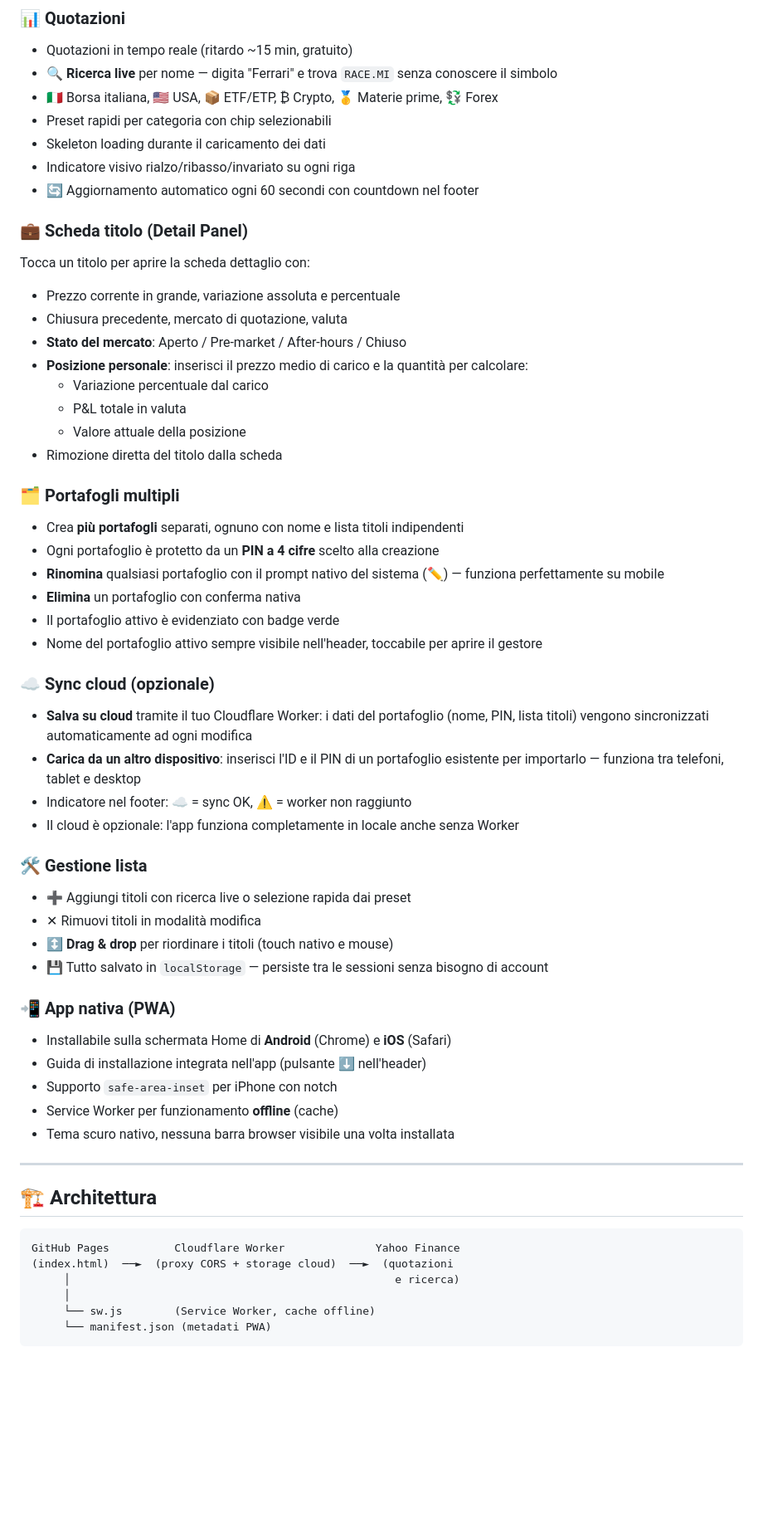
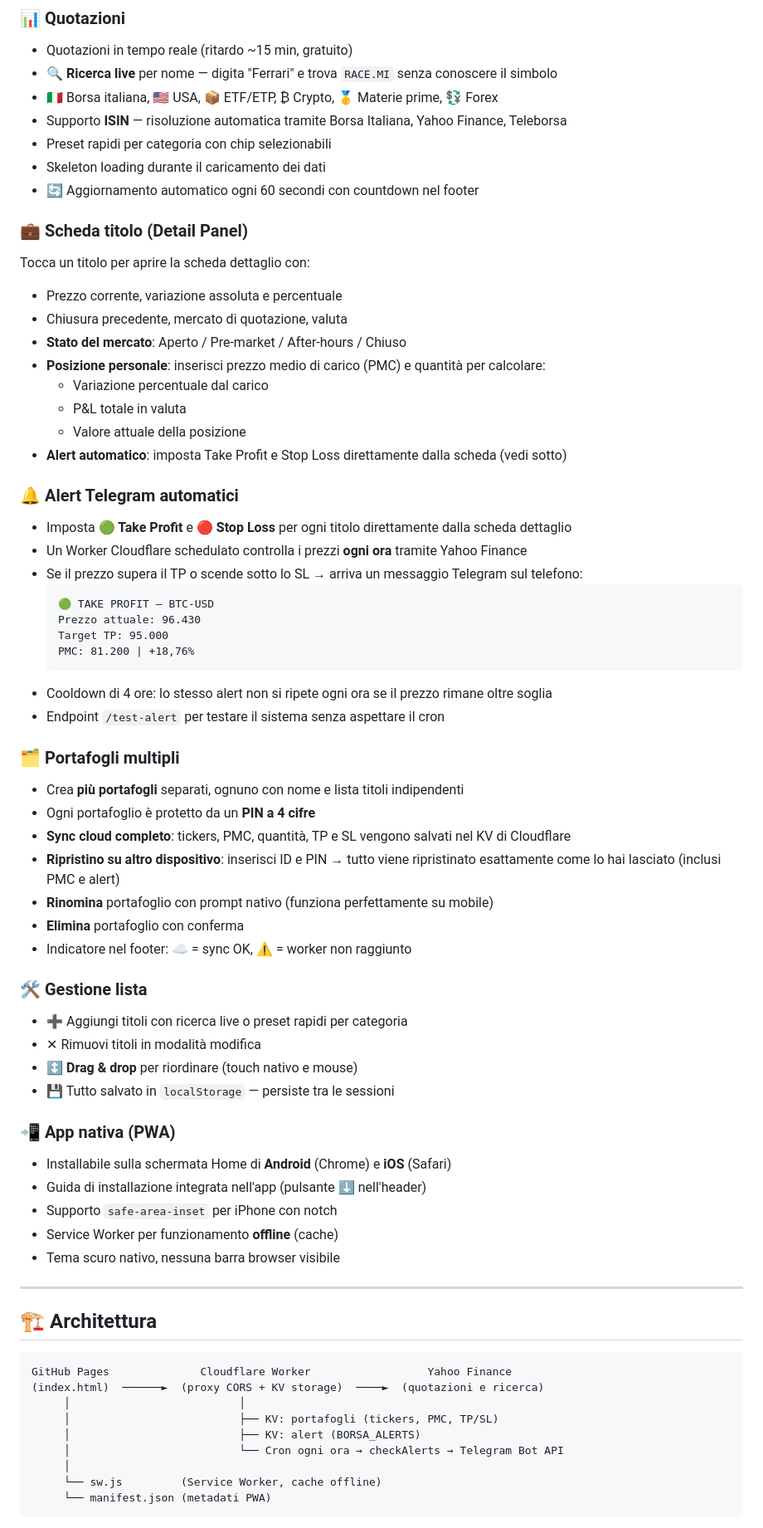
Before and after one commit to Lucab73/Quotazioni-borsa, a Markdown page: README.md, the part around one of its changes. Shown at 83% size. Rendered like a GitHub page; blank space fills up the shorter version.

````diff
--- a/README.md
+++ b/README.md
@@ -15,59 +16,70 @@ App web **mobile-first** per monitorare quotazioni di borsa in tempo reale, inst
 - Quotazioni in tempo reale (ritardo ~15 min, gratuito)
 - 🔍 **Ricerca live** per nome — digita "Ferrari" e trova `RACE.MI` senza conoscere il simbolo
 - 🇮🇹 Borsa italiana, 🇺🇸 USA, 📦 ETF/ETP, ₿ Crypto, 🥇 Materie prime, 💱 Forex
+- Supporto **ISIN** — risoluzione automatica tramite Borsa Italiana, Yahoo Finance, Teleborsa
 - Preset rapidi per categoria con chip selezionabili
 - Skeleton loading durante il caricamento dei dati
-- Indicatore visivo rialzo/ribasso/invariato su ogni riga
 - 🔄 Aggiornamento automatico ogni 60 secondi con countdown nel footer
 
 ### 💼 Scheda titolo (Detail Panel)
 Tocca un titolo per aprire la scheda dettaglio con:
-- Prezzo corrente in grande, variazione assoluta e percentuale
+- Prezzo corrente, variazione assoluta e percentuale
 - Chiusura precedente, mercato di quotazione, valuta
 - **Stato del mercato**: Aperto / Pre-market / After-hours / Chiuso
-- **Posizione personale**: inserisci il prezzo medio di carico e la quantità per calcolare:
+- **Posizione personale**: inserisci prezzo medio di carico (PMC) e quantità per calcolare:
   - Variazione percentuale dal carico
   - P&L totale in valuta
   - Valore attuale della posizione
-- Rimozione diretta del titolo dalla scheda
+- **Alert automatico**: imposta Take Profit e Stop Loss direttamente dalla scheda (vedi sotto)
+
+### 🔔 Alert Telegram automatici
+- Imposta **🟢 Take Profit** e **🔴 Stop Loss** per ogni titolo direttamente dalla scheda dettaglio
+- Un Worker Cloudflare schedulato controlla i prezzi **ogni ora** tramite Yahoo Finance
+- Se il prezzo supera il TP o scende sotto lo SL → arriva un messaggio Telegram sul telefono:
+  ```
+  🟢 TAKE PROFIT — BTC-USD
+  Prezzo attuale: 96.430
+  Target TP: 95.000
+  PMC: 81.200 | +18,76%
+  ```
+- Cooldown di 4 ore: lo stesso alert non si ripete ogni ora se il prezzo rimane oltre soglia
+- Endpoint `/test-alert` per testare il sistema senza aspettare il cron
 
 ### 🗂 Portafogli multipli
 - Crea **più portafogli** separati, ognuno con nome e lista titoli indipendenti
-- Ogni portafoglio è protetto da un **PIN a 4 cifre** scelto alla creazione
-- **Rinomina** qualsiasi portafoglio con il prompt nativo del sistema (✏️) — funziona perfettamente su mobile
-- **Elimina** un portafoglio con conferma nativa
-- Il portafoglio attivo è evidenziato con badge verde
-- Nome del portafoglio attivo sempre visibile nell'header, toccabile per aprire il gestore
-
-### ☁ Sync cloud (opzionale)
-- **Salva su cloud** tramite il tuo Cloudflare Worker: i dati del portafoglio (nome, PIN, lista titoli) vengono sincronizzati automaticamente ad ogni modifica
-- **Carica da un altro dispositivo**: inserisci l'ID e il PIN di un portafoglio esistente per importarlo — funziona tra telefoni, tablet e desktop
+- Ogni portafoglio è protetto da un **PIN a 4 cifre**
+- **Sync cloud completo**: tickers, PMC, quantità, TP e SL vengono salvati nel KV di Cloudflare
+- **Ripristino su altro dispositivo**: inserisci ID e PIN → tutto viene ripristinato esattamente come lo hai lasciato (inclusi PMC e alert)
+- **Rinomina** portafoglio con prompt nativo (funziona perfettamente su mobile)
+- **Elimina** portafoglio con conferma
 - Indicatore nel footer: ☁ = sync OK, ⚠ = worker non raggiunto
-- Il cloud è opzionale: l'app funziona completamente in locale anche senza Worker
 
 ### 🛠 Gestione lista
-- ➕ Aggiungi titoli con ricerca live o selezione rapida dai preset
+- ➕ Aggiungi titoli con ricerca live o preset rapidi per categoria
 - ✕ Rimuovi titoli in modalità modifica
-- ↕️ **Drag & drop** per riordinare i titoli (touch nativo e mouse)
-- 💾 Tutto salvato in `localStorage` — persiste tra le sessioni senza bisogno di account
+- ↕️ **Drag & drop** per riordinare (touch nativo e mouse)
+- 💾 Tutto salvato in `localStorage` — persiste tra le sessioni
 
 ### 📲 App nativa (PWA)
 - Installabile sulla schermata Home di **Android** (Chrome) e **iOS** (Safari)
 - Guida di installazione integrata nell'app (pulsante ⬇ nell'header)
 - Supporto `safe-area-inset` per iPhone con notch
 - Service Worker per funzionamento **offline** (cache)
-- Tema scuro nativo, nessuna barra browser visibile una volta installata
+- Tema scuro nativo, nessuna barra browser visibile
 
 ---
 
 ## 🏗 Architettura
 
 ```
-GitHub Pages          Cloudflare Worker              Yahoo Finance
-(index.html)  ──►  (proxy CORS + storage cloud)  ──►  (quotazioni
-     │                                                  e ricerca)
+GitHub Pages              Cloudflare Worker                  Yahoo Finance
+(index.html)  ──────►  (proxy CORS + KV storage)  ────►  (quotazioni e ricerca)
+     │                          │
+     │                          ├── KV: portafogli (tickers, PMC, TP/SL)
+     │                          ├── KV: alert (BORSA_ALERTS)
+     │                          └── Cron ogni ora → checkAlerts → Telegram Bot API
      │
-     └── sw.js        (Service Worker, cache offline)
+     └── sw.js         (Service Worker, cache offline)
      └── manifest.json (metadati PWA)
 ```
 
````
Also changed, not shown: other parts of README.md (+78 -46 lines).
